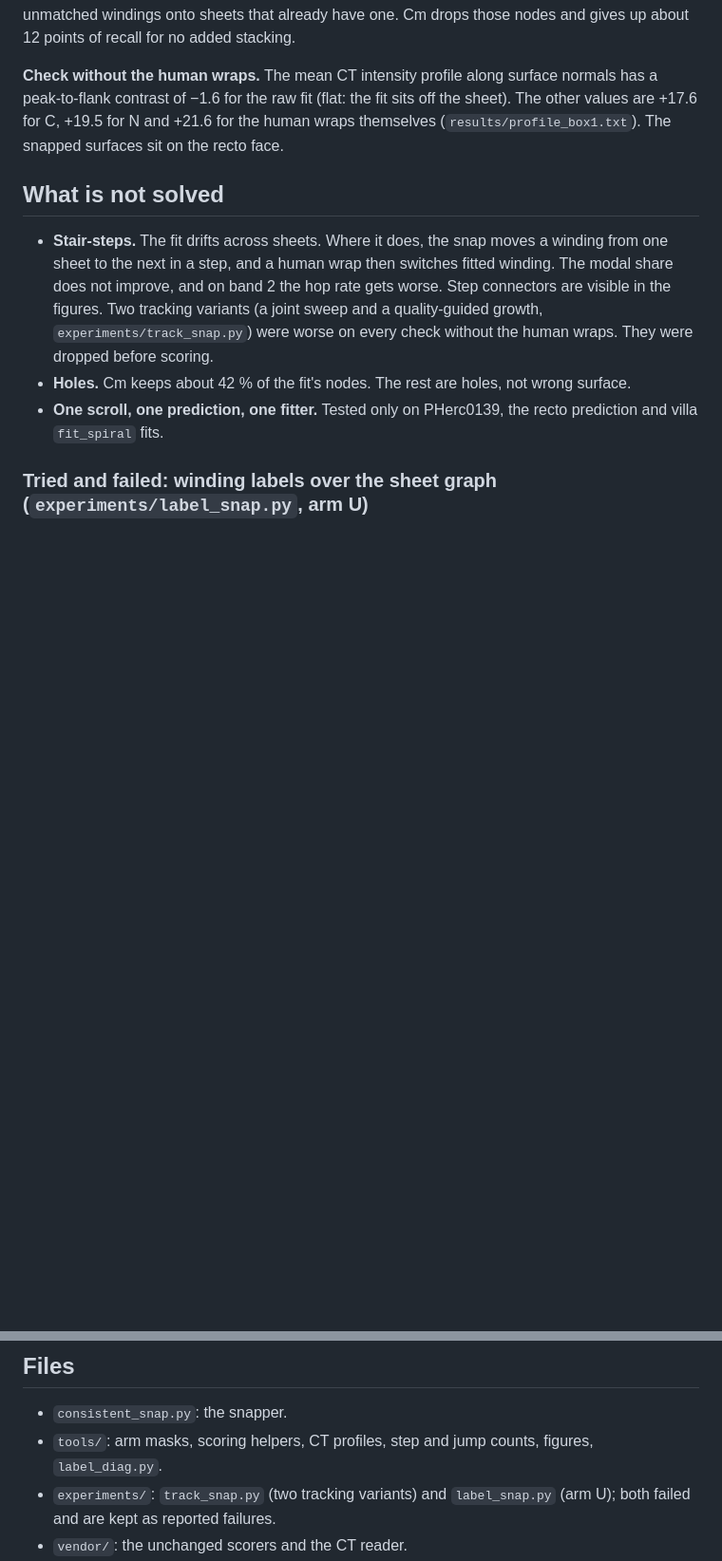
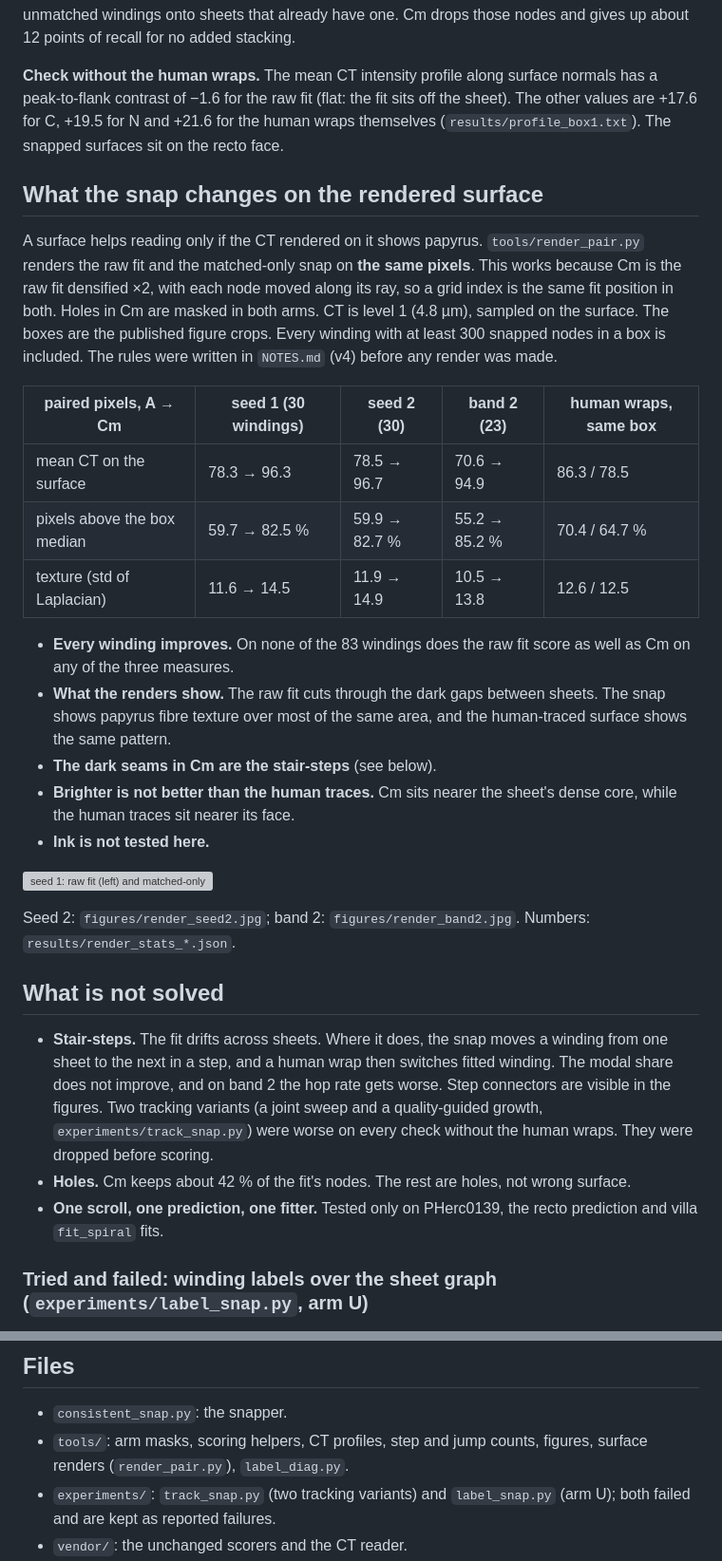
Before and after one commit to TAUIL-Abd-Elilah/consistent-snap, a Markdown page: README.md, 2 parts joined by grey strips. Shown at 95% size. Drawn GitHub-style; blank space fills up the shorter version; grey boxes are pictures that could not be loaded.

Commit message:
Add paired surface renders: raw fit vs matched-only snap on the same pixels, CT level 1, three fits

```diff
--- a/README.md
+++ b/README.md
@@ -103,6 +103,33 @@ sheets that already have one. Cm drops those nodes and gives up about 12 points
 of −1.6 for the raw fit (flat: the fit sits off the sheet). The other values are +17.6 for C, +19.5 for N and
 +21.6 for the human wraps themselves (`results/profile_box1.txt`). The snapped surfaces sit on the recto face.
 
+## What the snap changes on the rendered surface
+
+A surface helps reading only if the CT rendered on it shows papyrus. `tools/render_pair.py` renders the raw fit and
+the matched-only snap on **the same pixels**. This works because Cm is the raw fit densified ×2, with each node moved
+along its ray, so a grid index is the same fit position in both. Holes in Cm are masked in both arms. CT is level 1
+(4.8 µm), sampled on the surface. The boxes are the published figure crops. Every winding with at least 300 snapped
+nodes in a box is included. The rules were written in `NOTES.md` (v4) before any render was made.
+
+| paired pixels, A → Cm | seed 1 (30 windings) | seed 2 (30) | band 2 (23) | human wraps, same box |
+|---|---|---|---|---|
+| mean CT on the surface | 78.3 → 96.3 | 78.5 → 96.7 | 70.6 → 94.9 | 86.3 / 78.5 |
+| pixels above the box median | 59.7 → 82.5 % | 59.9 → 82.7 % | 55.2 → 85.2 % | 70.4 / 64.7 % |
+| texture (std of Laplacian) | 11.6 → 14.5 | 11.9 → 14.9 | 10.5 → 13.8 | 12.6 / 12.5 |
+
+- **Every winding improves.** On none of the 83 windings does the raw fit score as well as Cm on any of the three
+  measures.
+- **What the renders show.** The raw fit cuts through the dark gaps between sheets. The snap shows papyrus fibre
+  texture over most of the same area, and the human-traced surface shows the same pattern.
+- **The dark seams in Cm are the stair-steps** (see below).
+- **Brighter is not better than the human traces.** Cm sits nearer the sheet's dense core, while the human traces
+  sit nearer its face.
+- **Ink is not tested here.**
+
+![seed 1: raw fit (left) and matched-only snap (right) on the same pixels, three windings, plus a human wrap in the same box](figures/render_seed1.jpg)
+
+Seed 2: `figures/render_seed2.jpg`; band 2: `figures/render_band2.jpg`. Numbers: `results/render_stats_*.json`.
+
 ## What is not solved
 
 - **Stair-steps.** The fit drifts across sheets. Where it does, the snap moves a winding from one sheet to the next
@@ -172,7 +199,7 @@ All other settings are the script defaults. Every run's arguments are in `result
 ## Files
 
 - `consistent_snap.py`: the snapper.
-- `tools/`: arm masks, scoring helpers, CT profiles, step and jump counts, figures, `label_diag.py`.
+- `tools/`: arm masks, scoring helpers, CT profiles, step and jump counts, figures, surface renders (`render_pair.py`), `label_diag.py`.
 - `experiments/`: `track_snap.py` (two tracking variants) and `label_snap.py` (arm U); both failed and are kept as reported failures.
 - `vendor/`: the unchanged scorers and the CT reader.
 - `results/`: all score JSONs and logs behind the tables.
```
Also changed, not shown: NOTES.md (+31 -0 lines), figures/render_band2.jpg (added), 9 other files.
